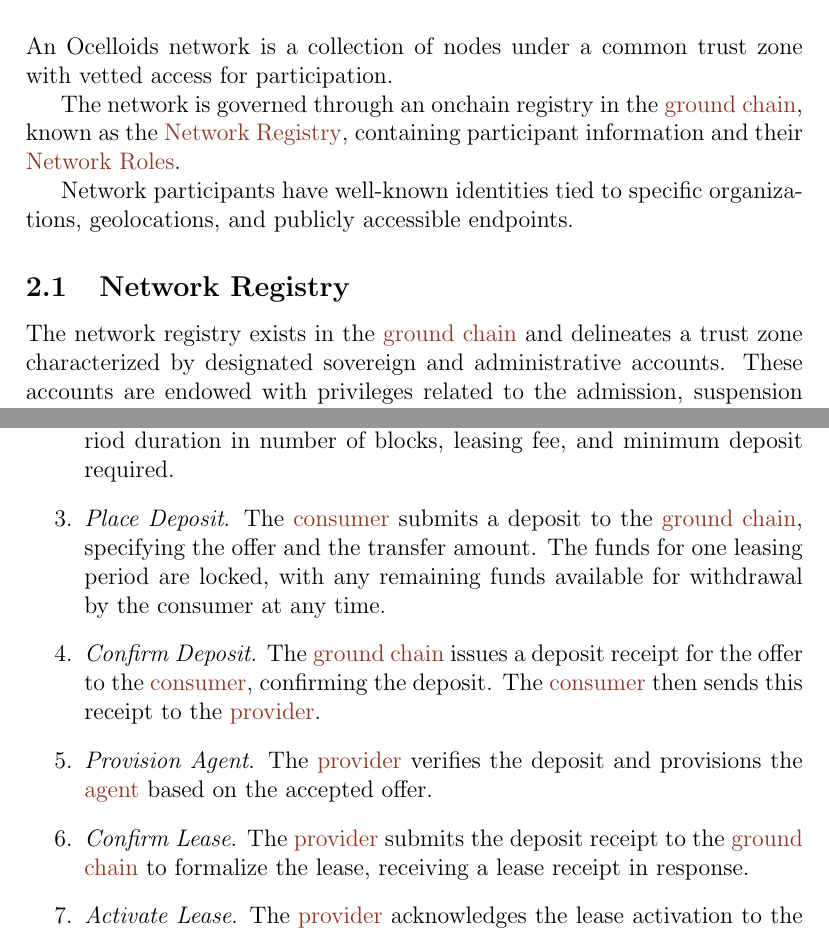
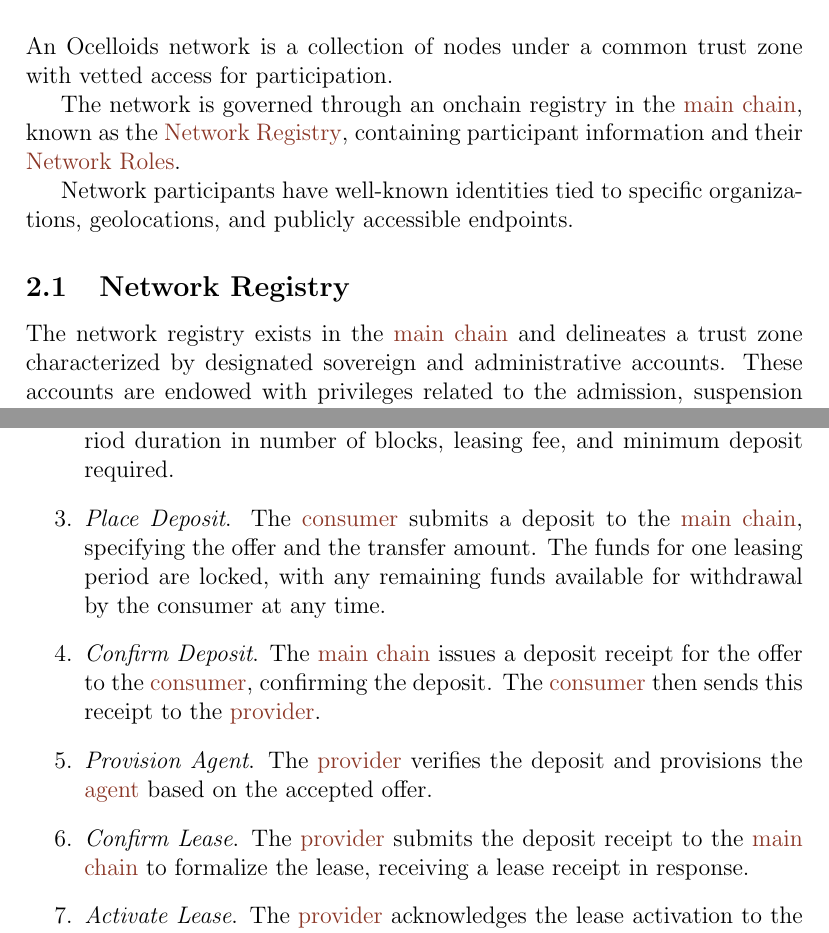
Before and after one commit to sodazone/oc-specs, a LaTeX document (ocn-spec.tex): two parts of pages 2 and 4 of 8, joined at a grey line, cut so that both start at the same text. Compiled offline with pdfLaTeX.

Commit message:
rename ground chain to main chain

```diff
--- a/ocn-spec.tex
+++ b/ocn-spec.tex
@@ -45,9 +45,9 @@
   description={Blockchain that serves as onchain data source for an \gls*{agent}}
 }
 
-\newglossaryentry{groundchain}
+\newglossaryentry{mainchain}
 {
-  name={ground chain},
+  name={main chain},
   description={Blockchain that provides the governance, discovery, leasing, anchoring and settlement functions for an Ocelloids network}
 }
 
@@ -96,13 +96,13 @@ The \nameref{sec:service-attestation} process ensures the reliable functioning o
 
 An Ocelloids network is a collection of nodes under a common trust zone with vetted access for participation.
 
-The network is governed through an onchain registry in the \gls{groundchain}, known as the \nameref{sec:network-registry}, containing participant information and their \nameref{sec:network-roles}.
+The network is governed through an onchain registry in the \gls{mainchain}, known as the \nameref{sec:network-registry}, containing participant information and their \nameref{sec:network-roles}.
 
 Network participants have well-known identities tied to specific organizations, geolocations, and publicly accessible endpoints.
 
 \subsection{Network Registry}\label{sec:network-registry}
 
-The network registry exists in the \gls{groundchain} and delineates a trust zone characterized by designated sovereign and administrative accounts.
+The network registry exists in the \gls{mainchain} and delineates a trust zone characterized by designated sovereign and administrative accounts.
 These accounts are endowed with privileges related to the admission, suspension and termination of service providers and auditors in the network.
 These procedures play a critical role as they establish connections with entities subject to liabilities and potentially involve the establishment of legally binding contractual agreements.
 
@@ -166,13 +166,13 @@ The high-level steps are as follows.
 
   \item \emph{Service Offer}. The \gls{provider} responds with a service offer, providing details such as the \gls{programid} to be executed, the leasing period duration in number of blocks, leasing fee, and minimum deposit required.
 
-  \item \emph{Place Deposit}. The \gls{consumer} submits a deposit to the \gls{groundchain}, specifying the offer and the transfer amount. The funds for one leasing period are locked, with any remaining funds available for withdrawal by the consumer at any time.
+  \item \emph{Place Deposit}. The \gls{consumer} submits a deposit to the \gls{mainchain}, specifying the offer and the transfer amount. The funds for one leasing period are locked, with any remaining funds available for withdrawal by the consumer at any time.
 
-  \item \emph{Confirm Deposit}. The \gls{groundchain} issues a deposit receipt for the offer to the \gls{consumer}, confirming the deposit. The \gls{consumer} then sends this receipt to the \gls{provider}.
+  \item \emph{Confirm Deposit}. The \gls{mainchain} issues a deposit receipt for the offer to the \gls{consumer}, confirming the deposit. The \gls{consumer} then sends this receipt to the \gls{provider}.
 
   \item \emph{Provision Agent}. The \gls{provider} verifies the deposit and provisions the \gls{agent} based on the accepted offer.
 
-  \item \emph{Confirm Lease}. The \gls{provider} submits the deposit receipt to the \gls{groundchain} to formalize the lease, receiving a lease receipt in response.
+  \item \emph{Confirm Lease}. The \gls{provider} submits the deposit receipt to the \gls{mainchain} to formalize the lease, receiving a lease receipt in response.
 
   \item \emph{Activate Lease}. The \gls{provider} acknowledges the lease activation to the \gls{consumer} upon receiving the lease receipt.
 \end{enumerate}
```
Also changed, not shown: dist/ocn-spec.pdf, ocn-spec.tex (14 more changed lines).
